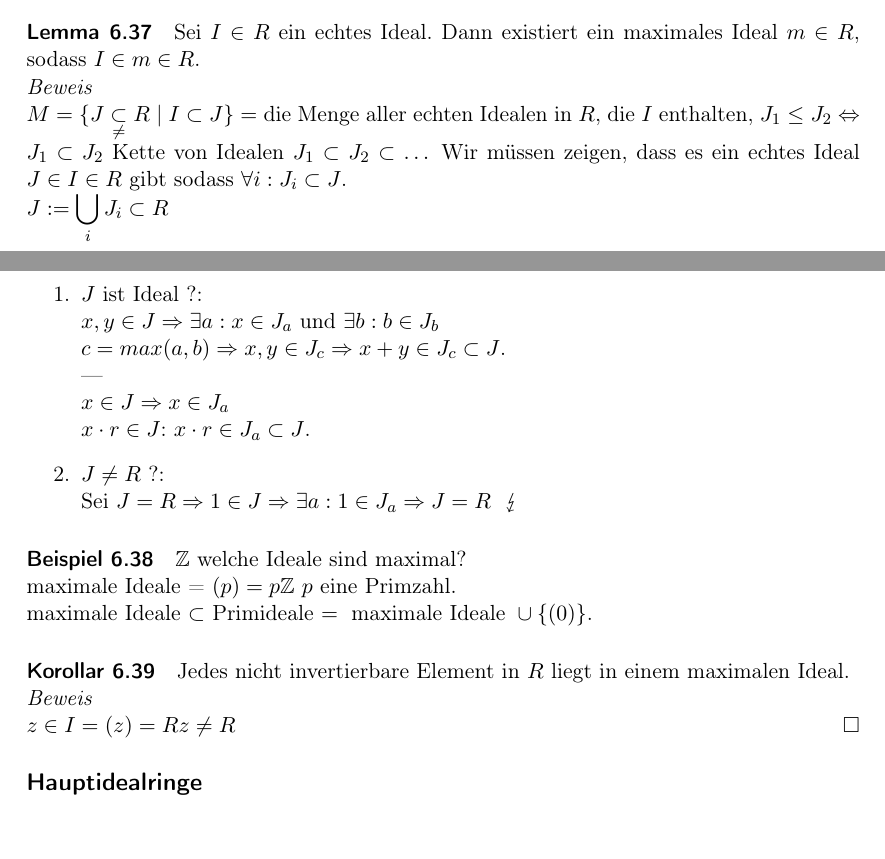
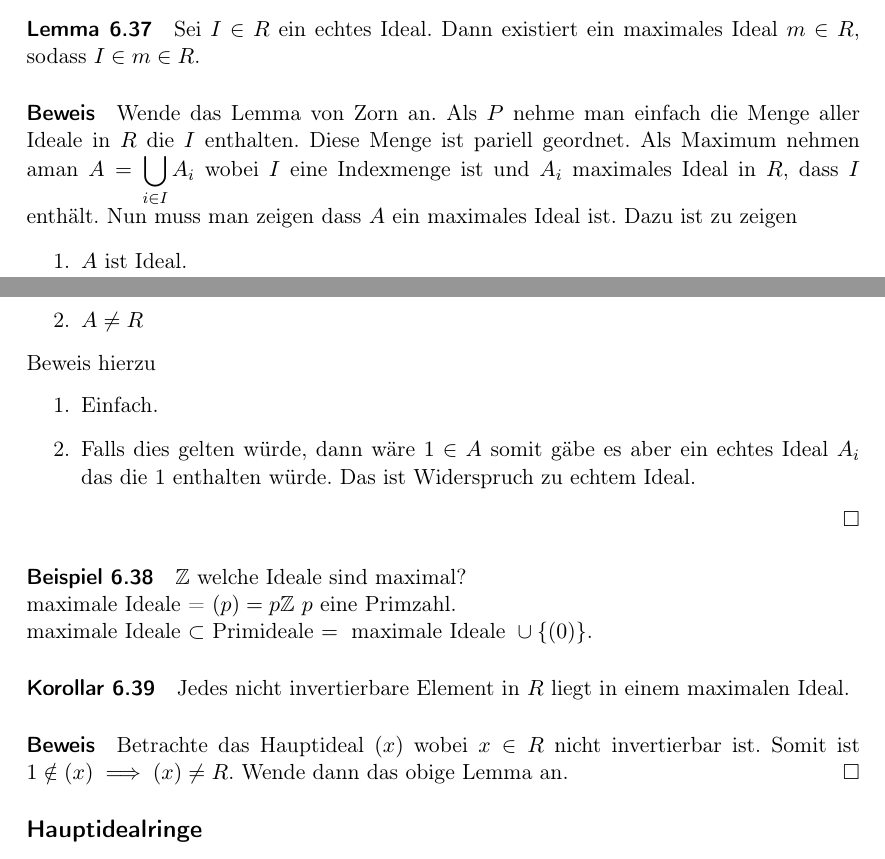
Before and after one commit to FlexW/Algebra-I, a LaTeX document (skriptum.tex): two parts of pages 27 and 28 of 43, joined at a grey line, cut so that both start at the same text. Compiled offline with pdfLaTeX.

Commit message:
new proofs

```diff
--- a/skriptum.tex
+++ b/skriptum.tex
@@ -1433,33 +1429,35 @@ Bosch, §3.4, Lemma 5
 
 \paragraph{Lemma 6.37}
 Sei $I \in R$ ein echtes Ideal. Dann existiert ein maximales Ideal $m \in R$,
-sodass $I \in m \in R$. \\
-\textit{Beweis} \\
-$M = \{J \underset{\neq}{\subset} R ~|~ I \subset J \} = $ die Menge aller echten
-Idealen in $R$, die $I$ enthalten, $J_1 \leq J_2 \Leftrightarrow J_1 \subset
-J_2$ Kette von Idealen $J_1 \subset J_2 \subset \dots$ Wir müssen zeigen, dass
-es ein echtes Ideal $J \in I \in R$ gibt sodass $\forall i : J_i \subset J$. \\
-$J := \bigcup_i J_i \subset R$
-\begin{enumerate}
-\item $J$ ist Ideal ?: \\
-  $x,y \in J \Rightarrow \exists a: x \in J_a ~\text{und}~ \exists b: b \in J_b$ \\
-  $c = max(a,b) \Rightarrow x,y \in J_c \Rightarrow x + y \in J_c \subset J$. \\
-  --- \\
-  $x \in J \Rightarrow x \in J_a$ \\
-  $x \cdot r \in J$: $x \cdot r \in J_a \subset J$.
-\item $J \neq R$ ?: \\
-  Sei $J = R \Rightarrow 1 \in J \Rightarrow \exists a: 1 \in J_a \Rightarrow J
-  = R ~~\lightning$
-\end{enumerate}
+sodass $I \in m \in R$.
+\paragraph{Beweis}
+Wende das Lemma von Zorn an. Als $P$ nehme man einfach die Menge aller Ideale in
+$R$ die $I$ enthalten. Diese Menge ist pariell geordnet. Als Maximum nehmen aman
+$A = \bigcup_{i \in I} A_i$ wobei $I$ eine Indexmenge ist und $A_i$ maximales
+Ideal in $R$, dass $I$ enthält. Nun muss man zeigen dass $A$ ein maximales Ideal
+ist. Dazu ist zu zeigen
+\begin{enumerate}{}
+\item $A$ ist Ideal.
+\item $A \neq R$
+\end{enumerate}
+Beweis hierzu
+\begin{enumerate}{}
+\item Einfach.
+\item Falls dies gelten würde, dann wäre $1 \in A$ somit gäbe es aber ein echtes
+  Ideal $A_i$ das die $1$ enthalten würde. Das ist Widerspruch zu echtem Ideal.
+\end{enumerate}
+\hfill $\square$
 
 \paragraph{Beispiel 6.38} $\mathbb{Z}$ welche Ideale sind maximal? \\
 maximale Ideale = $(p) = p \mathbb{Z} ~p$ eine Primzahl. \\
 maximale Ideale $\subset$ Primideale $= ~\text{maximale Ideale}~ \cup \{(0)\}$.
 
 \paragraph{Korollar 6.39}
-Jedes nicht invertierbare Element in $R$ liegt in einem maximalen Ideal. \\
-\textit{Beweis} \\
-$z \in I = (z) = Rz \neq R \hfill \square$
+Jedes nicht invertierbare Element in $R$ liegt in einem maximalen Ideal.
+\paragraph{Beweis}
+Betrachte das Hauptideal $(x)$ wobei $x \in R$ nicht invertierbar ist. Somit ist
+$1 \notin (x)\implies (x) \neq R$. Wende dann das obige Lemma an.
+\hfill $\square$
 
 \subsection*{Hauptidealringe}
 \label{subsec:hauptidealbereiche}
```
Also changed, not shown: skriptum.tex (30 more changed lines).
